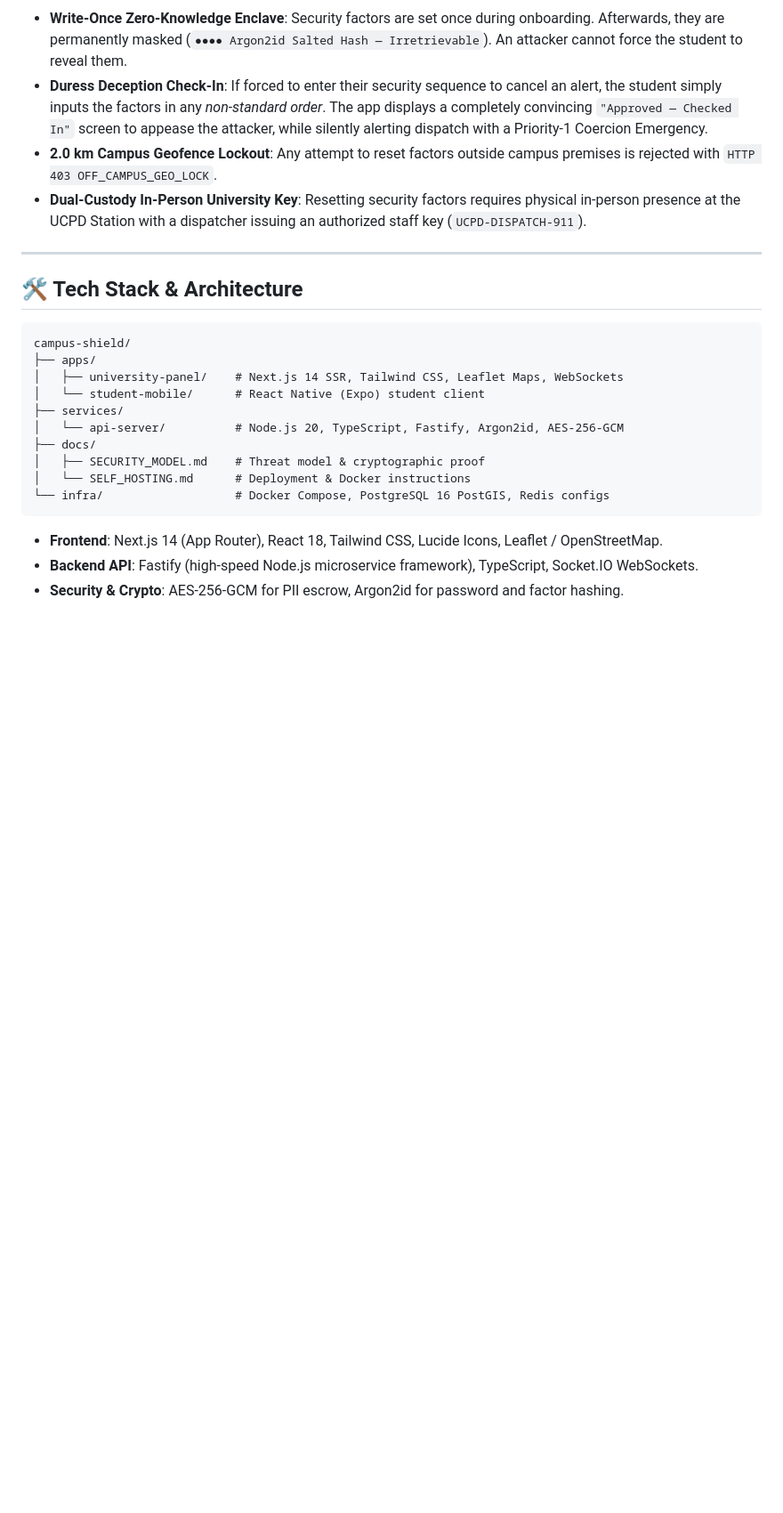
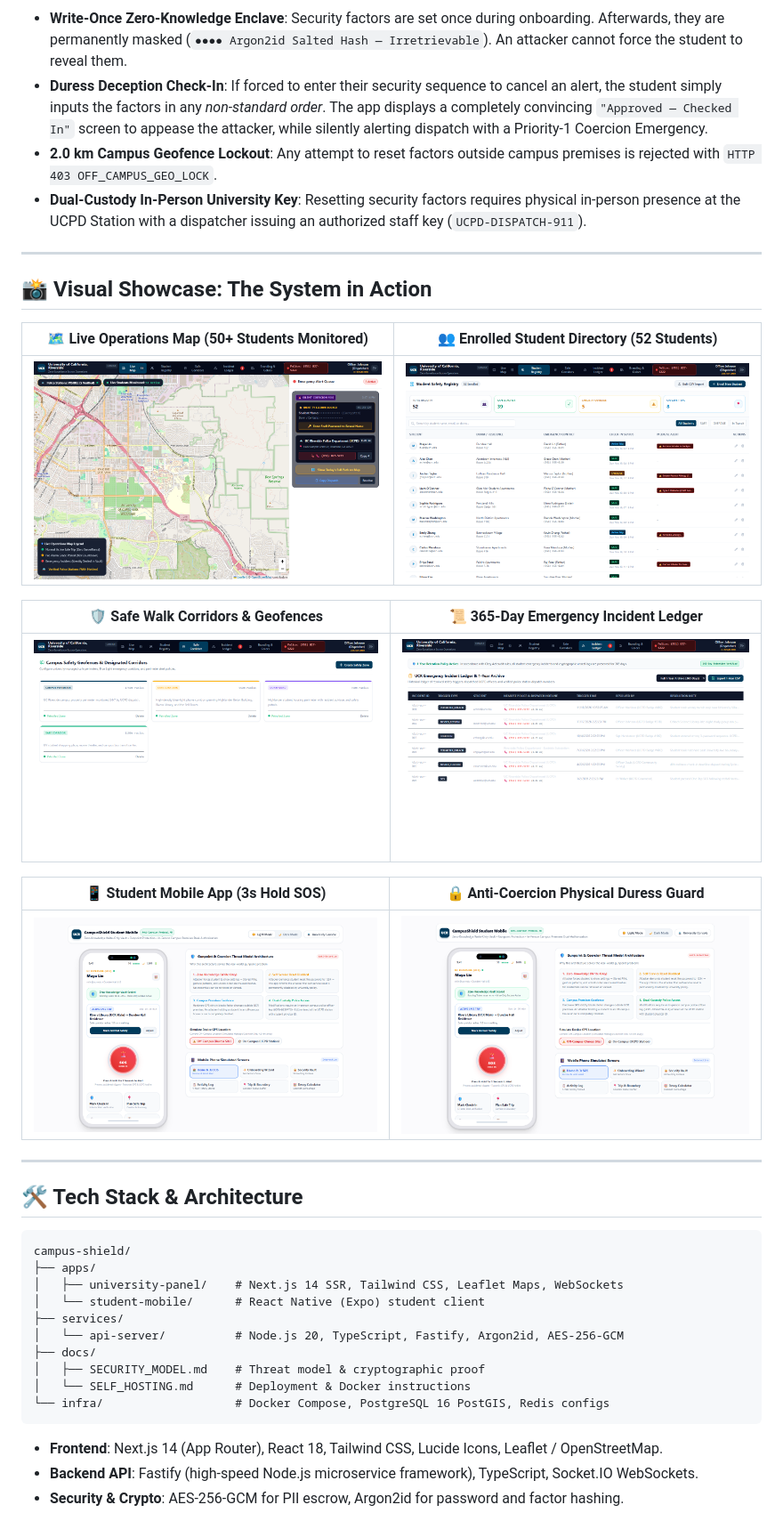
Before and after one commit to parthwagh9999/campus-shield, a Markdown page: README.md, the part around the change. Shown at 89% size. Rendered like a GitHub page; pictures changed too: docs/screenshots/01_live_operations_map.png (added), docs/screenshots/02_student_directory.png (added), docs/screenshots/03_safe_corridors.png (added); blank space fills up the shorter version.

Commit message:
feat: populate 52 live active student trips on map and add 2-column screenshot gallery to README

```diff
--- a/README.md
+++ b/README.md
@@ -71,6 +71,22 @@ College students are sometimes targeted in violent muggings or forced into vehic
 - **Duress Deception Check-In**: If forced to enter their security sequence to cancel an alert, the student simply inputs the factors in any *non-standard order*. The app displays a completely convincing `"Approved — Checked In"` screen to appease the attacker, while silently alerting dispatch with a Priority-1 Coercion Emergency.
 - **2.0 km Campus Geofence Lockout**: Any attempt to reset factors outside campus premises is rejected with `HTTP 403 OFF_CAMPUS_GEO_LOCK`.
 - **Dual-Custody In-Person University Key**: Resetting security factors requires physical in-person presence at the UCPD Station with a dispatcher issuing an authorized staff key (`UCPD-DISPATCH-911`).
+
+---
+
+## 📸 Visual Showcase: The System in Action
+
+| 🗺️ Live Operations Map (50+ Students Monitored) | 👥 Enrolled Student Directory (52 Students) |
+|:---:|:---:|
+| ![Live Operations Map](docs/screenshots/01_live_operations_map.png) | ![Student Directory](docs/screenshots/02_student_directory.png) |
+
+| 🛡️ Safe Walk Corridors & Geofences | 📜 365-Day Emergency Incident Ledger |
+|:---:|:---:|
+| ![Safe Corridors](docs/screenshots/03_safe_corridors.png) | ![Incident Ledger](docs/screenshots/04_incident_ledger.png) |
+
+| 📱 Student Mobile App (3s Hold SOS) | 🔒 Anti-Coercion Physical Duress Guard |
+|:---:|:---:|
+| ![Student Mobile App](docs/screenshots/05_student_mobile_app.png) | ![Duress Geofence Guard](docs/screenshots/06_duress_geofence_guard.png) |
 
 ---
 
```
Also changed, not shown: 6 other files.
